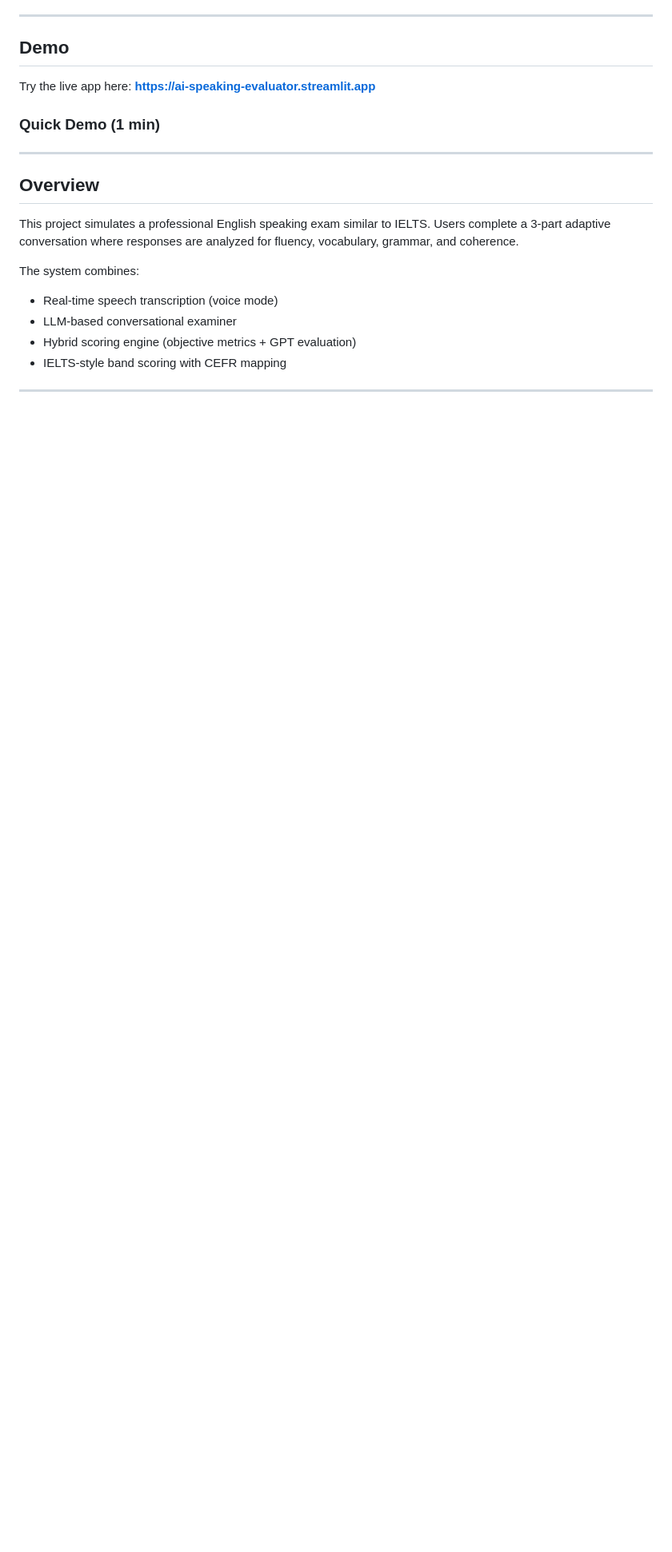
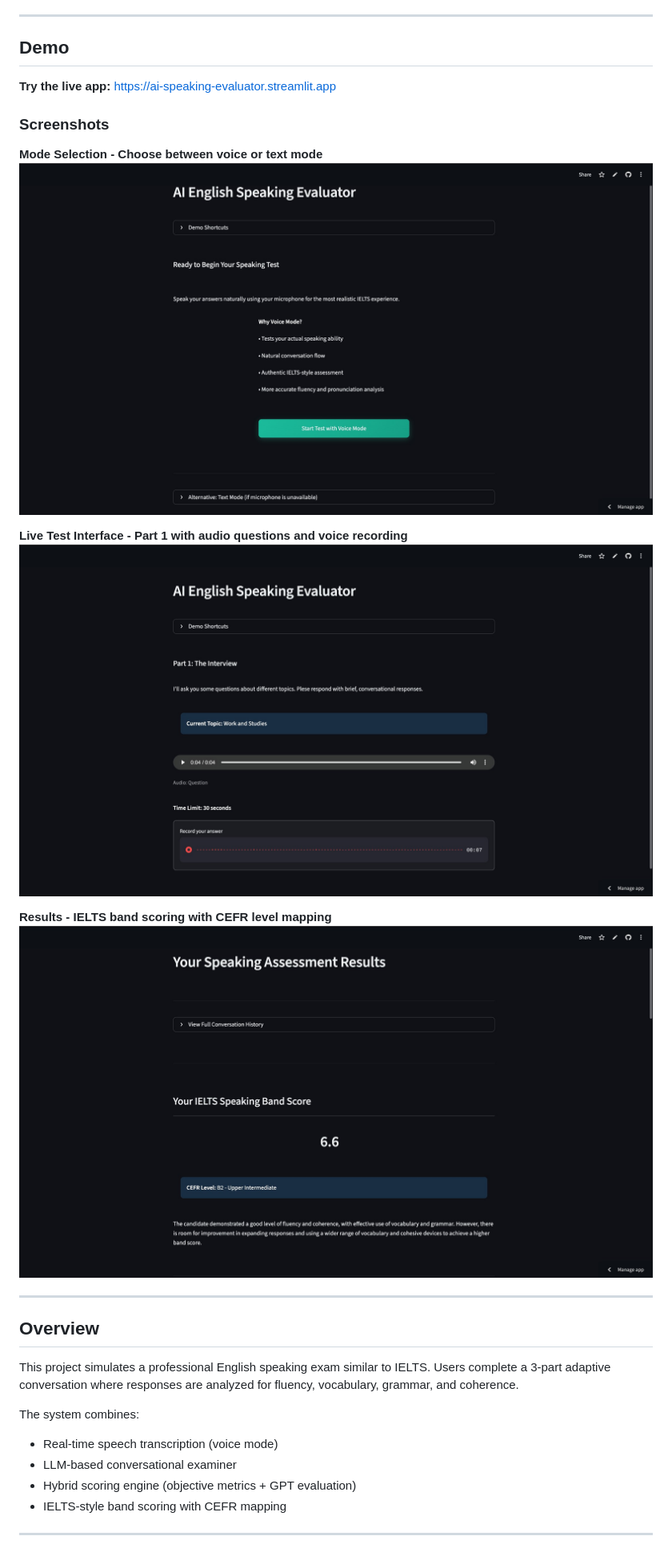
Before and after one commit to rfukuda06/ai-speaking-evaluator, a Markdown page: README.md, the part around one of its changes. Shown at 80% size. Rendered like a GitHub page; pictures changed too: cefrgrade.png (added), modeselection.png (added), part1.png (added); blank space fills up the shorter version.

Commit message:
add screenshots to readme

```diff
--- a/README.md
+++ b/README.md
@@ -6,10 +6,18 @@ An AI-powered conversational English speaking test that evaluates fluency, gramm
 
 ## Demo
 
-Try the live app here: **[https://ai-speaking-evaluator.streamlit.app](https://ai-speaking-evaluator.streamlit.app)**
+**Try the live app:** [https://ai-speaking-evaluator.streamlit.app](https://ai-speaking-evaluator.streamlit.app)
 
-### Quick Demo (1 min)
+### Screenshots
 
+**Mode Selection - Choose between voice or text mode**
+![Mode Selection](modeselection.png)
+
+**Live Test Interface - Part 1 with audio questions and voice recording**
+![Part 1 Test](part1.png)
+
+**Results - IELTS band scoring with CEFR level mapping**
+![CEFR Grade Results](cefrgrade.png)
 
 ---
 
```
Also changed, not shown: other parts of README.md (+1 -1 lines).
